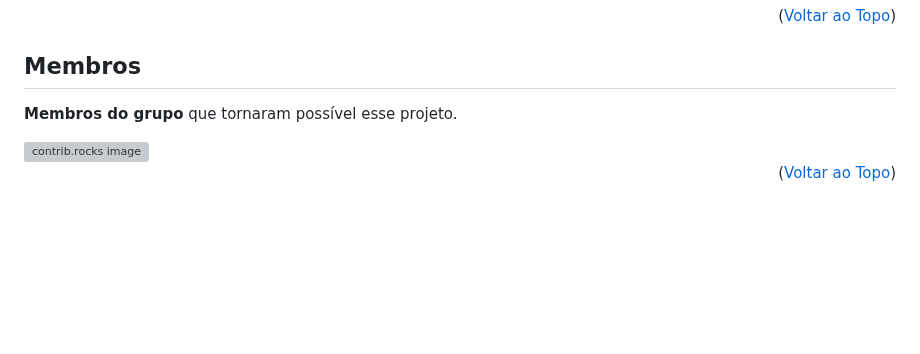
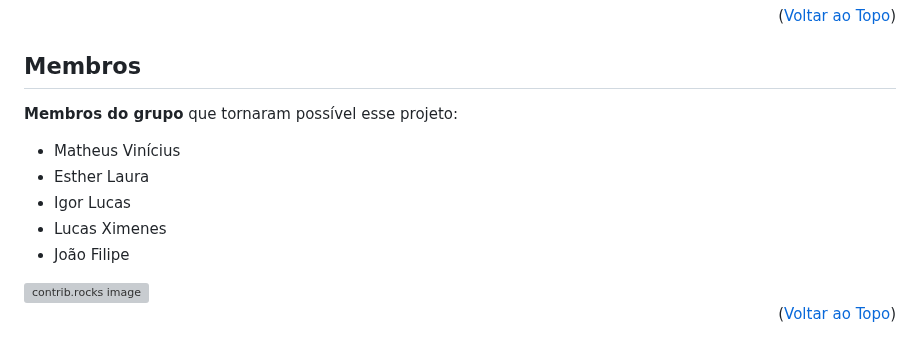
Before and after one commit to zFreshy/ProjetoTrigotech, a Markdown page: README.md, the part around the change. Rendered like a GitHub page; blank space fills up the shorter version; grey boxes are pictures that could not be loaded.

```diff
--- a/README.md
+++ b/README.md
@@ -179,7 +179,14 @@ _For more examples, please refer to the [Documentation](https://example.com)_
 <!-- CONTRIBUTING -->
 ## Membros
 
-**Membros do grupo** que tornaram possível esse projeto.
+**Membros do grupo** que tornaram possível esse projeto:
+
+* Matheus Vinícius
+* Esther Laura
+* Igor Lucas
+* Lucas Ximenes
+* João Filipe
+
 
 <a href="https://github.com/zFreshy/ProjetoTrigotech/graphs/contributors">
   <img src="https://contrib.rocks/image?repo=zFreshy/ProjetoTrigotech" alt="contrib.rocks image" />
```
